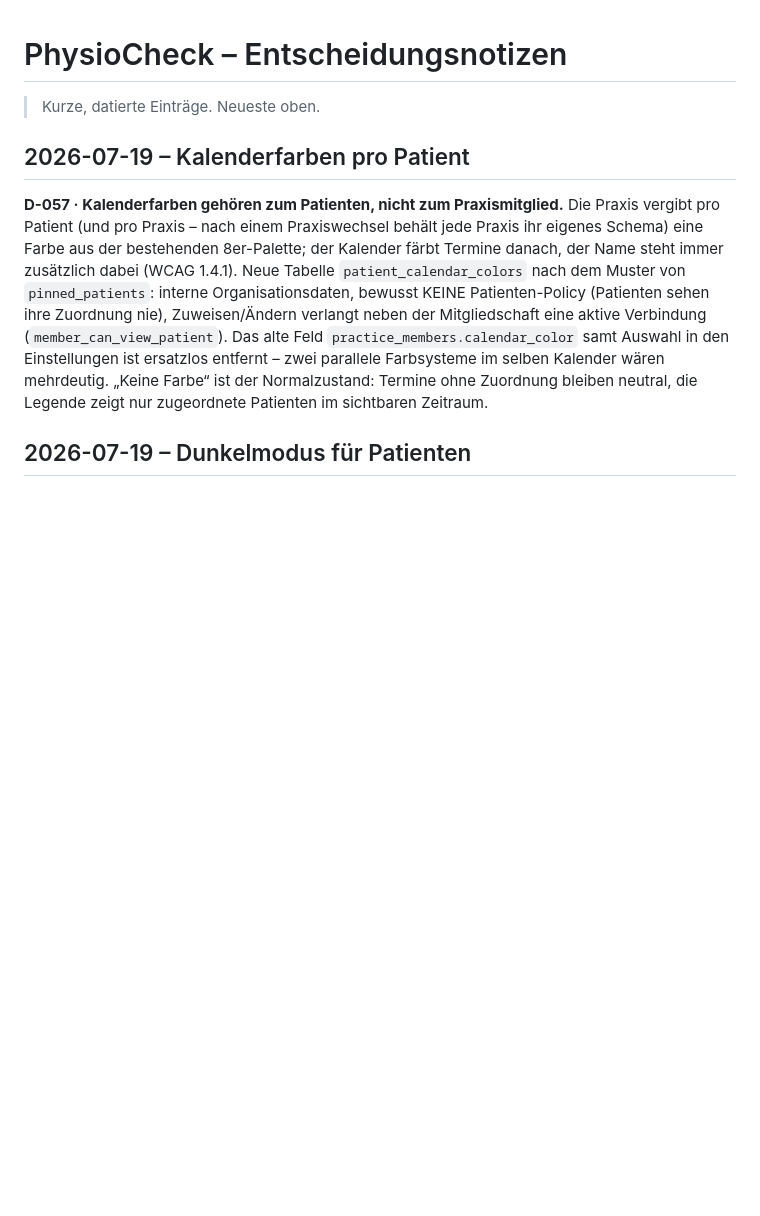
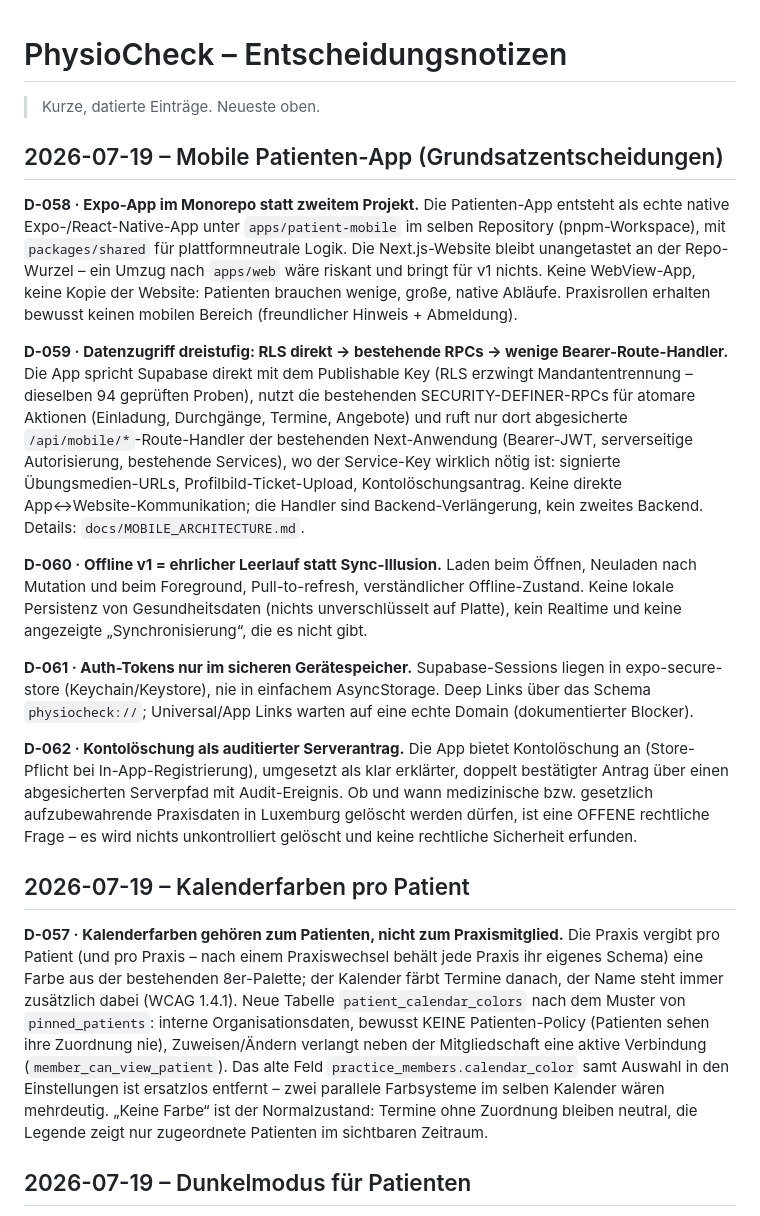
Before and after one commit to TomGroeber/physio-check, a Markdown page: DECISIONS.md, the part around the change. Rendered like a GitHub page; blank space fills up the shorter version.

Commit message:
Add mobile architecture doc and decisions D-058 to D-062
Co-Authored-By: Claude Fable 5 <noreply@anthropic.com>

```diff
--- a/DECISIONS.md
+++ b/DECISIONS.md
@@ -1,6 +1,18 @@
 # PhysioCheck – Entscheidungsnotizen
 
 > Kurze, datierte Einträge. Neueste oben.
+
+## 2026-07-19 – Mobile Patienten-App (Grundsatzentscheidungen)
+
+**D-058 · Expo-App im Monorepo statt zweitem Projekt.** Die Patienten-App entsteht als echte native Expo-/React-Native-App unter `apps/patient-mobile` im selben Repository (pnpm-Workspace), mit `packages/shared` für plattformneutrale Logik. Die Next.js-Website bleibt unangetastet an der Repo-Wurzel – ein Umzug nach `apps/web` wäre riskant und bringt für v1 nichts. Keine WebView-App, keine Kopie der Website: Patienten brauchen wenige, große, native Abläufe. Praxisrollen erhalten bewusst keinen mobilen Bereich (freundlicher Hinweis + Abmeldung).
+
+**D-059 · Datenzugriff dreistufig: RLS direkt → bestehende RPCs → wenige Bearer-Route-Handler.** Die App spricht Supabase direkt mit dem Publishable Key (RLS erzwingt Mandantentrennung – dieselben 94 geprüften Proben), nutzt die bestehenden SECURITY-DEFINER-RPCs für atomare Aktionen (Einladung, Durchgänge, Termine, Angebote) und ruft nur dort abgesicherte `/api/mobile/*`-Route-Handler der bestehenden Next-Anwendung (Bearer-JWT, serverseitige Autorisierung, bestehende Services), wo der Service-Key wirklich nötig ist: signierte Übungsmedien-URLs, Profilbild-Ticket-Upload, Kontolöschungsantrag. Keine direkte App↔Website-Kommunikation; die Handler sind Backend-Verlängerung, kein zweites Backend. Details: `docs/MOBILE_ARCHITECTURE.md`.
+
+**D-060 · Offline v1 = ehrlicher Leerlauf statt Sync-Illusion.** Laden beim Öffnen, Neuladen nach Mutation und beim Foreground, Pull-to-refresh, verständlicher Offline-Zustand. Keine lokale Persistenz von Gesundheitsdaten (nichts unverschlüsselt auf Platte), kein Realtime und keine angezeigte „Synchronisierung“, die es nicht gibt.
+
+**D-061 · Auth-Tokens nur im sicheren Gerätespeicher.** Supabase-Sessions liegen in expo-secure-store (Keychain/Keystore), nie in einfachem AsyncStorage. Deep Links über das Schema `physiocheck://`; Universal/App Links warten auf eine echte Domain (dokumentierter Blocker).
+
+**D-062 · Kontolöschung als auditierter Serverantrag.** Die App bietet Kontolöschung an (Store-Pflicht bei In-App-Registrierung), umgesetzt als klar erklärter, doppelt bestätigter Antrag über einen abgesicherten Serverpfad mit Audit-Ereignis. Ob und wann medizinische bzw. gesetzlich aufzubewahrende Praxisdaten in Luxemburg gelöscht werden dürfen, ist eine OFFENE rechtliche Frage – es wird nichts unkontrolliert gelöscht und keine rechtliche Sicherheit erfunden.
 
 ## 2026-07-19 – Kalenderfarben pro Patient
 
```
Also changed, not shown: docs/MOBILE_ARCHITECTURE.md (added, +84 -0 lines).
